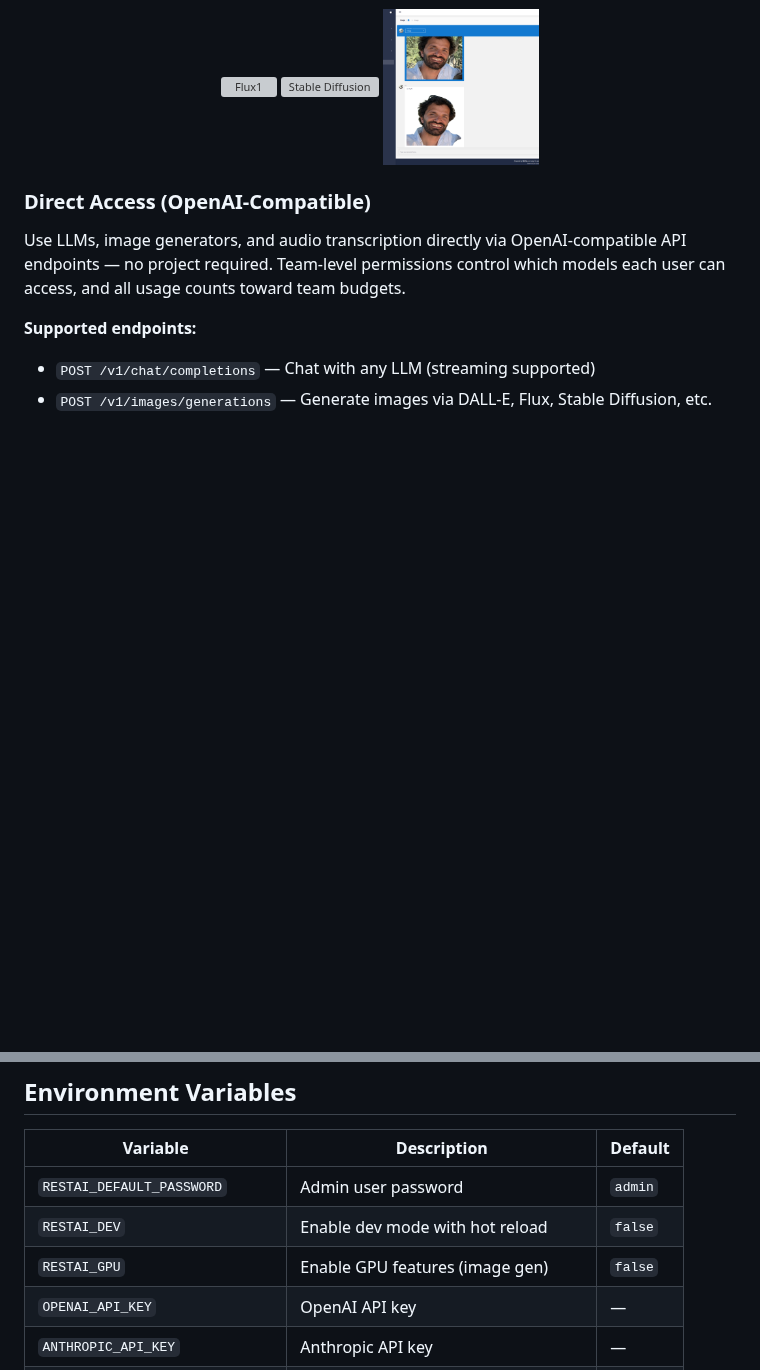
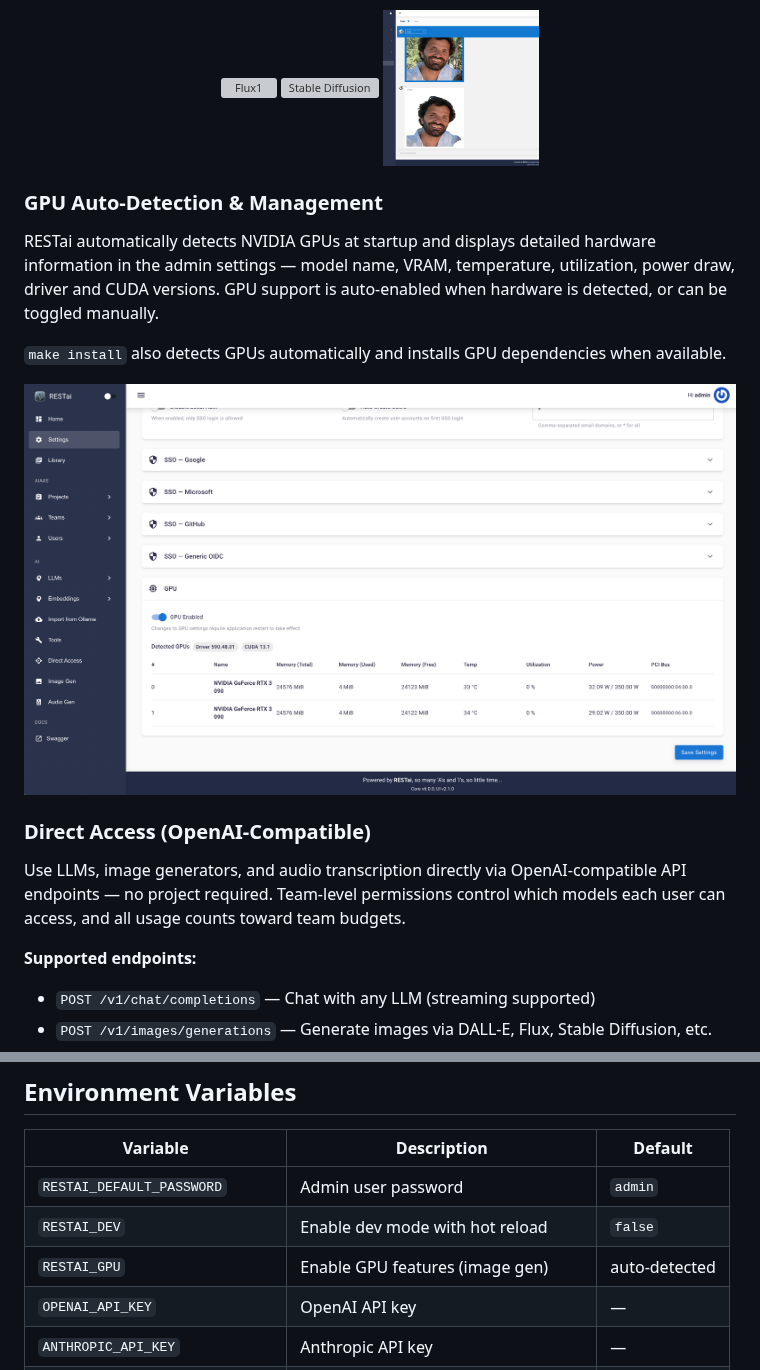
Before and after one commit to apocas/restai, a Markdown page: README.md, 2 parts joined by grey strips. GitHub-like rendering; pictures changed too: readme/assets/gpus.png (added); blank space fills up the shorter version; grey boxes are pictures that could not be loaded.

```diff
--- a/README.md
+++ b/README.md
@@ -125,6 +125,16 @@ Local and remote image generators loaded dynamically. Supports Stable Diffusion,
   <img src="https://github.com/apocas/restai/blob/master/readme/assets/flux1.png?raw=true" width="45%" alt="Flux1"/>
   <img src="https://github.com/apocas/restai/blob/master/readme/assets/vision_sd.png?raw=true" width="22%" alt="Stable Diffusion"/>
   <img src="https://github.com/apocas/restai/blob/master/readme/assets/rmbg2.png?raw=true" width="22%" alt="RMBG2"/>
+</div>
+
+### GPU Auto-Detection & Management
+
+RESTai automatically detects NVIDIA GPUs at startup and displays detailed hardware information in the admin settings — model name, VRAM, temperature, utilization, power draw, driver and CUDA versions. GPU support is auto-enabled when hardware is detected, or can be toggled manually.
+
+`make install` also detects GPUs automatically and installs GPU dependencies when available.
+
+<div align="center">
+  <img src="https://github.com/apocas/restai/blob/master/readme/assets/gpus.png?raw=true" width="750" alt="RESTai GPU Detection"/>
 </div>
 
 ### Direct Access (OpenAI-Compatible)
@@ -317,7 +327,7 @@ Direct interaction with the GPU layer — ideal for small deployments.
 |----------|-------------|---------|
 | `RESTAI_DEFAULT_PASSWORD` | Admin user password | `admin` |
 | `RESTAI_DEV` | Enable dev mode with hot reload | `false` |
-| `RESTAI_GPU` | Enable GPU features (image gen) | `false` |
+| `RESTAI_GPU` | Enable GPU features (image gen) | auto-detected |
 | `OPENAI_API_KEY` | OpenAI API key | — |
 | `ANTHROPIC_API_KEY` | Anthropic API key | — |
 | `POSTGRES_HOST` | Use PostgreSQL instead of SQLite | — |
```
Also changed, not shown: 15 other files.
